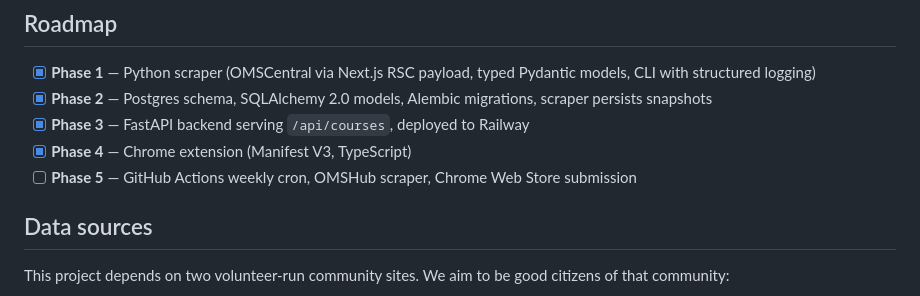
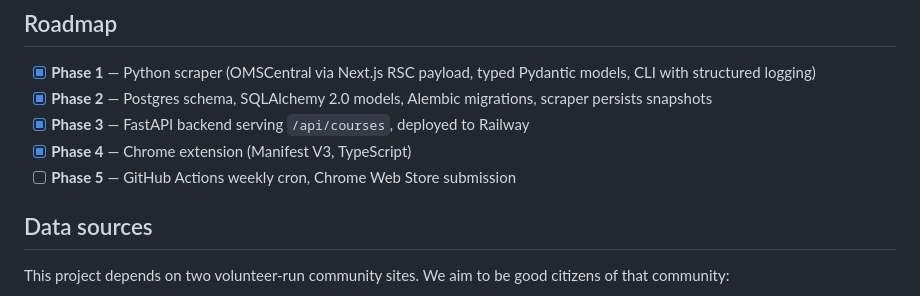
Before and after one commit to xqetsia/omscs-radar, a Markdown page: README.md, the part around the change. Rendered like a GitHub page.

```diff
--- a/README.md
+++ b/README.md
@@ -74,7 +74,7 @@ omscs-radar/
 - [x] **Phase 2** — Postgres schema, SQLAlchemy 2.0 models, Alembic migrations, scraper persists snapshots
 - [x] **Phase 3** — FastAPI backend serving `/api/courses`, deployed to Railway
 - [x] **Phase 4** — Chrome extension (Manifest V3, TypeScript)
-- [ ] **Phase 5** — GitHub Actions weekly cron, OMSHub scraper, Chrome Web Store submission
+- [ ] **Phase 5** — GitHub Actions weekly cron, Chrome Web Store submission
 
 ## Data sources
 
```
